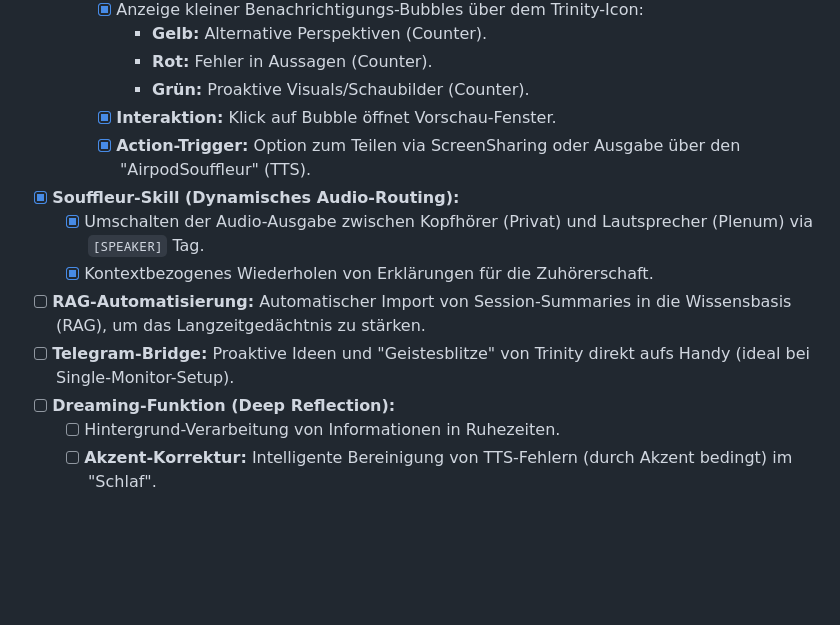
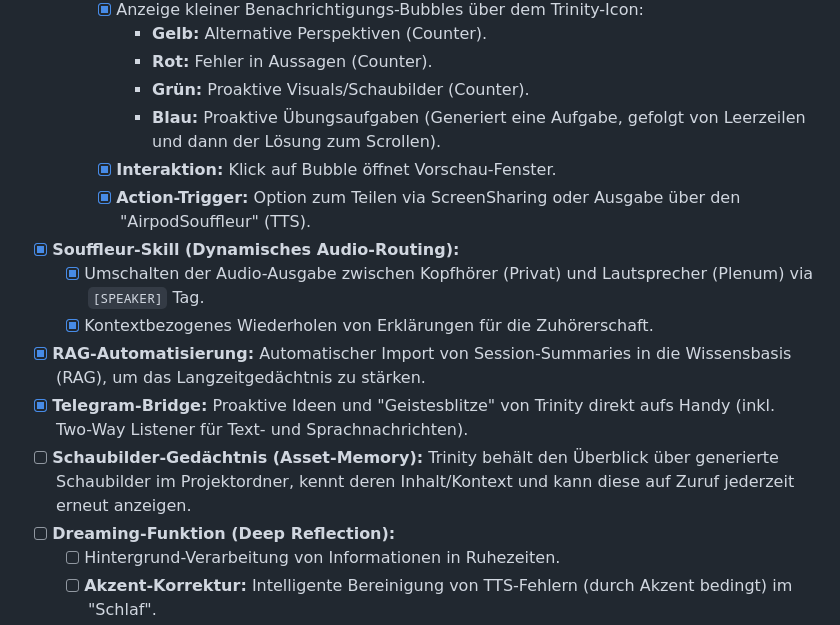
Before and after one commit to ProfEngel/TrinityLectureAssisitant, a Markdown page: ToDo.md, the part around the change. Rendered like a GitHub page; blank space fills up the shorter version.

Commit message:
Docs: Add Proactive Exercises and Asset Memory to ToDo

```diff
--- a/ToDo.md
+++ b/ToDo.md
@@ -60,13 +60,15 @@ Ziel: Automatisierte Aufbereitung der Sitzungsdaten nach Ende der Vorlesung.
       - **Gelb:** Alternative Perspektiven (Counter).
       - **Rot:** Fehler in Aussagen (Counter).
       - **Grün:** Proaktive Visuals/Schaubilder (Counter).
+      - **Blau:** Proaktive Übungsaufgaben (Generiert eine Aufgabe, gefolgt von Leerzeilen und dann der Lösung zum Scrollen).
     - [x] **Interaktion:** Klick auf Bubble öffnet Vorschau-Fenster.
     - [x] **Action-Trigger:** Option zum Teilen via ScreenSharing oder Ausgabe über den "AirpodSouffleur" (TTS).
 - [x] **Souffleur-Skill (Dynamisches Audio-Routing):**
   - [x] Umschalten der Audio-Ausgabe zwischen Kopfhörer (Privat) und Lautsprecher (Plenum) via `[SPEAKER]` Tag.
   - [x] Kontextbezogenes Wiederholen von Erklärungen für die Zuhörerschaft.
-- [ ] **RAG-Automatisierung:** Automatischer Import von Session-Summaries in die Wissensbasis (RAG), um das Langzeitgedächtnis zu stärken.
-- [ ] **Telegram-Bridge:** Proaktive Ideen und "Geistesblitze" von Trinity direkt aufs Handy (ideal bei Single-Monitor-Setup).
+- [x] **RAG-Automatisierung:** Automatischer Import von Session-Summaries in die Wissensbasis (RAG), um das Langzeitgedächtnis zu stärken.
+- [x] **Telegram-Bridge:** Proaktive Ideen und "Geistesblitze" von Trinity direkt aufs Handy (inkl. Two-Way Listener für Text- und Sprachnachrichten).
+- [ ] **Schaubilder-Gedächtnis (Asset-Memory):** Trinity behält den Überblick über generierte Schaubilder im Projektordner, kennt deren Inhalt/Kontext und kann diese auf Zuruf jederzeit erneut anzeigen.
 - [ ] **Dreaming-Funktion (Deep Reflection):**
   - [ ] Hintergrund-Verarbeitung von Informationen in Ruhezeiten.
   - [ ] **Akzent-Korrektur:** Intelligente Bereinigung von TTS-Fehlern (durch Akzent bedingt) im "Schlaf".
```
